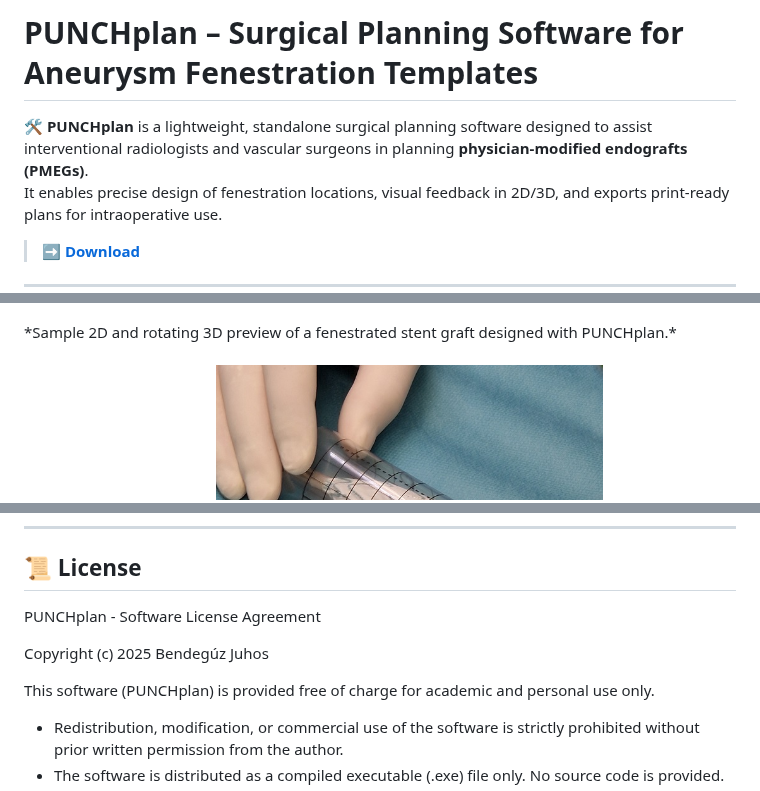
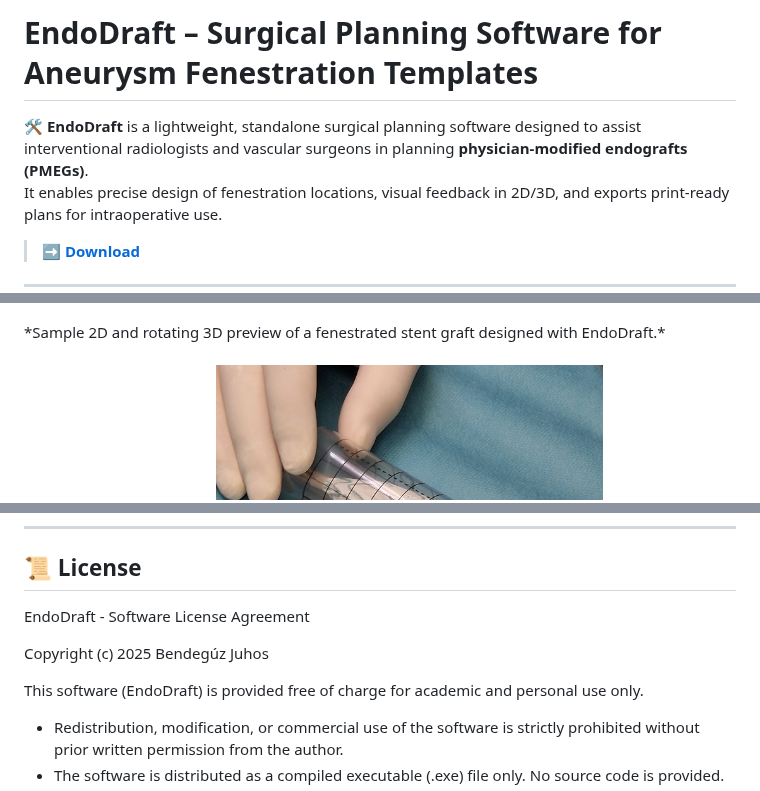
Before and after one commit to BenBalder/EndoDraft, a Markdown page: README.md, 3 parts joined by grey strips. Rendered like a GitHub page.

```diff
--- a/README.md
+++ b/README.md
@@ -1,6 +1,6 @@
-# PUNCHplan – Surgical Planning Software for Aneurysm Fenestration Templates
+# EndoDraft – Surgical Planning Software for Aneurysm Fenestration Templates
 
-🛠️ **PUNCHplan** is a lightweight, standalone surgical planning software designed to assist interventional radiologists and vascular surgeons in planning **physician-modified endografts (PMEGs)**.
+🛠️ **EndoDraft** is a lightweight, standalone surgical planning software designed to assist interventional radiologists and vascular surgeons in planning **physician-modified endografts (PMEGs)**.
 It enables precise design of fenestration locations, visual feedback in 2D/3D, and exports print-ready plans for intraoperative use.
 > **➡️ [Download](#-download)**
 ---
@@ -13,7 +13,7 @@ It enables precise design of fenestration locations, visual feedback in 2D/3D, a
   <img src="./media/punchplan_demo_tube_inf.gif" width="223"/>
   <img src="./media/punchplan_demo_bif_inf.gif" width="237"/>
 </p>
-*Sample 2D and rotating 3D preview of a fenestrated stent graft designed with PUNCHplan.*
+*Sample 2D and rotating 3D preview of a fenestrated stent graft designed with EndoDraft.*
 <br><br>
 <p align="center">
   <img src="./media/sample_aaa.png" width="414"/>
@@ -73,11 +73,11 @@ If you have questions, feature requests, or feedback, feel free to contact me th
 ---
 
 ## 📜 License
-PUNCHplan - Software License Agreement
+EndoDraft - Software License Agreement
 
 Copyright (c) 2025 Bendegúz Juhos
 
-This software (PUNCHplan) is provided free of charge for academic and personal use only.
+This software (EndoDraft) is provided free of charge for academic and personal use only.
 
 - Redistribution, modification, or commercial use of the software is strictly prohibited without prior written permission from the author.
 - The software is distributed as a compiled executable (.exe) file only. No source code is provided.
```
Also changed, not shown: other parts of README.md (+2 -2 lines).
